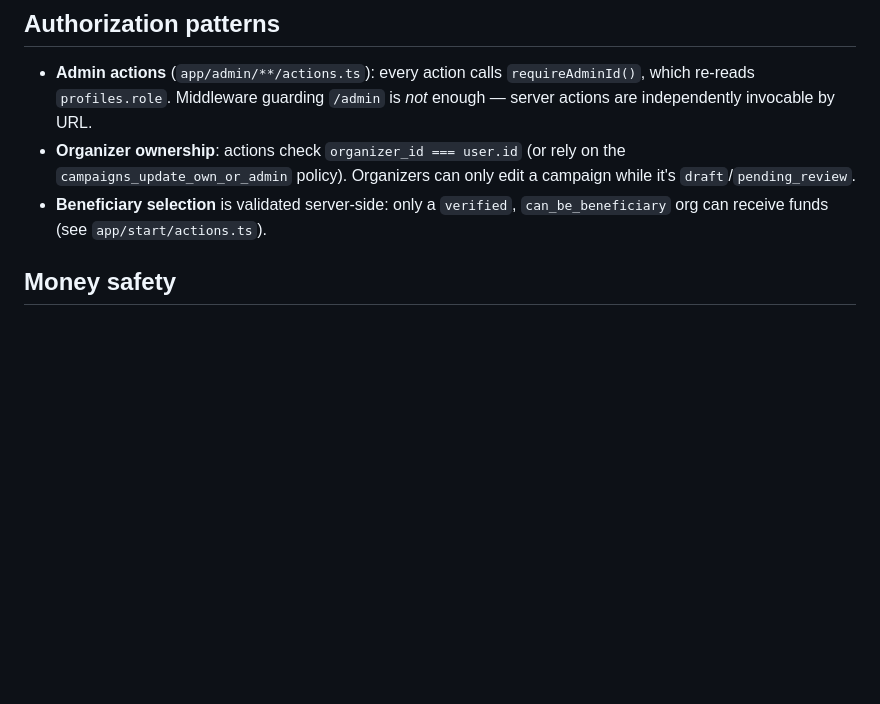
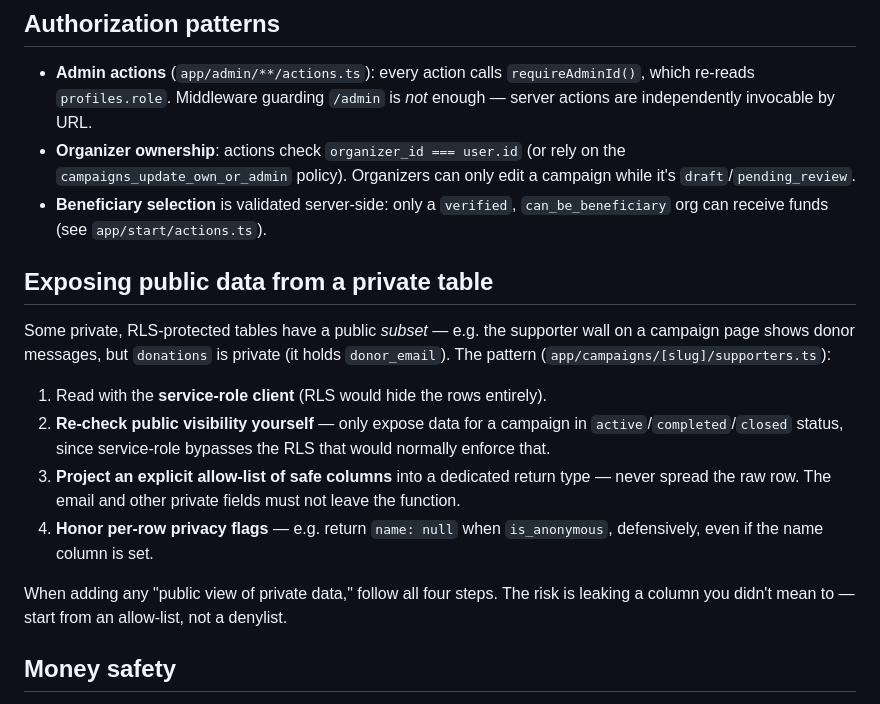
Before and after one commit to toliaqat/laal, a Markdown page: docs/security.md, the part around the change. Drawn GitHub-style; blank space fills up the shorter version.

Commit message:
docs: document the public-view-of-private-data pattern
The supporter wall reads the private donations table via service-role and
exposes only an allow-list of safe columns (never donor_email), re-checking
campaign visibility and honoring is_anonymous. Capture this as a reusable
pattern in the security and development guides so new public-data features
don't leak private columns.

Co-Authored-By: Claude Opus 4.8 (1M context) <noreply@anthropic.com>

```diff
--- a/docs/security.md
+++ b/docs/security.md
@@ -51,6 +51,25 @@ the service-role key and **bypass all RLS**. Rules:
   campaign while it's `draft`/`pending_review`.
 - **Beneficiary selection** is validated server-side: only a `verified`,
   `can_be_beneficiary` org can receive funds (see `app/start/actions.ts`).
+
+## Exposing public data from a private table
+
+Some private, RLS-protected tables have a public *subset* — e.g. the supporter
+wall on a campaign page shows donor messages, but `donations` is private (it
+holds `donor_email`). The pattern (`app/campaigns/[slug]/supporters.ts`):
+
+1. Read with the **service-role client** (RLS would hide the rows entirely).
+2. **Re-check public visibility yourself** — only expose data for a campaign in
+   `active`/`completed`/`closed` status, since service-role bypasses the RLS
+   that would normally enforce that.
+3. **Project an explicit allow-list of safe columns** into a dedicated return
+   type — never spread the raw row. The email and other private fields must not
+   leave the function.
+4. **Honor per-row privacy flags** — e.g. return `name: null` when
+   `is_anonymous`, defensively, even if the name column is set.
+
+When adding any "public view of private data," follow all four steps. The risk
+is leaking a column you didn't mean to — start from an allow-list, not a denylist.
 
 ## Money safety
 
```
Also changed, not shown: docs/development.md (+7 -0 lines).
